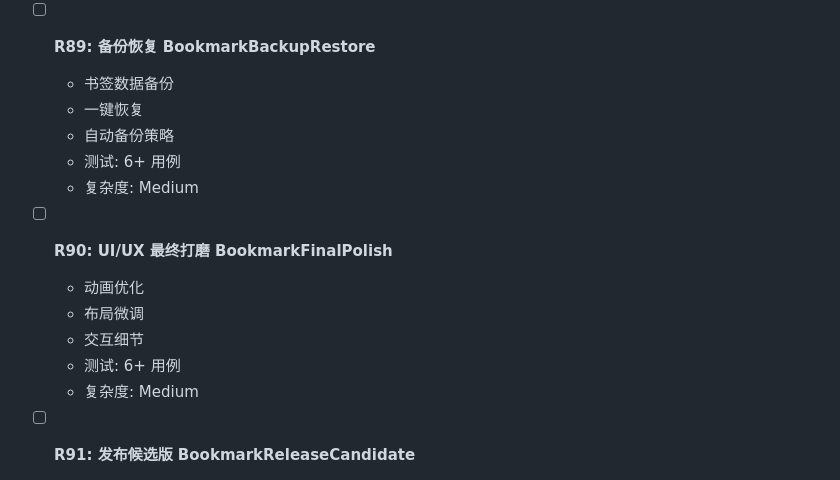
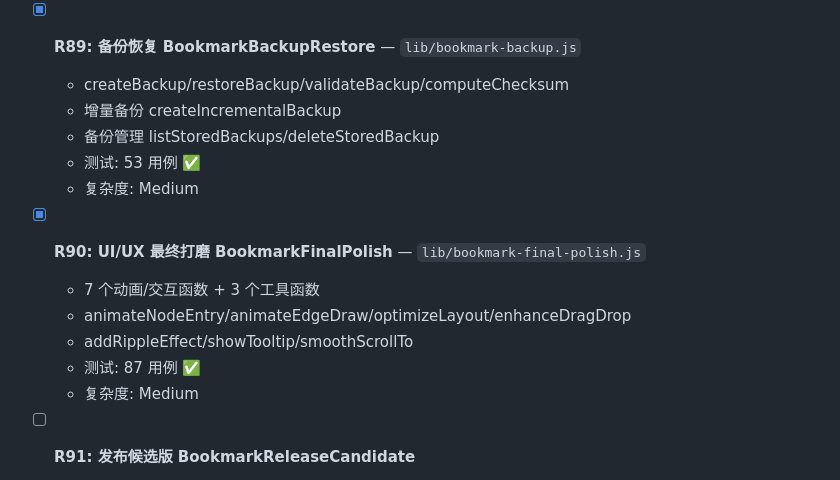
Before and after one commit to whalemalus/pagewise, a Markdown page: docs/TODO.md, the part around the change. Rendered like a GitHub page.

Commit message:
docs: mark R89-R90 as completed in TODO

```diff
--- a/docs/TODO.md
+++ b/docs/TODO.md
@@ -399,18 +399,18 @@
   - 测试: 92 用例 ✅
   - 复杂度: Medium
 
-- [ ] **R89: 备份恢复 BookmarkBackupRestore**
-  - 书签数据备份
-  - 一键恢复
-  - 自动备份策略
-  - 测试: 6+ 用例
+- [x] **R89: 备份恢复 BookmarkBackupRestore** — `lib/bookmark-backup.js`
+  - createBackup/restoreBackup/validateBackup/computeChecksum
+  - 增量备份 createIncrementalBackup
+  - 备份管理 listStoredBackups/deleteStoredBackup
+  - 测试: 53 用例 ✅
   - 复杂度: Medium
 
-- [ ] **R90: UI/UX 最终打磨 BookmarkFinalPolish**
-  - 动画优化
-  - 布局微调
-  - 交互细节
-  - 测试: 6+ 用例
+- [x] **R90: UI/UX 最终打磨 BookmarkFinalPolish** — `lib/bookmark-final-polish.js`
+  - 7 个动画/交互函数 + 3 个工具函数
+  - animateNodeEntry/animateEdgeDraw/optimizeLayout/enhanceDragDrop
+  - addRippleEffect/showTooltip/smoothScrollTo
+  - 测试: 87 用例 ✅
   - 复杂度: Medium
 
 - [ ] **R91: 发布候选版 BookmarkReleaseCandidate**
```
Also changed, not shown: prompt-r91.md (added, +15 -0 lines).
